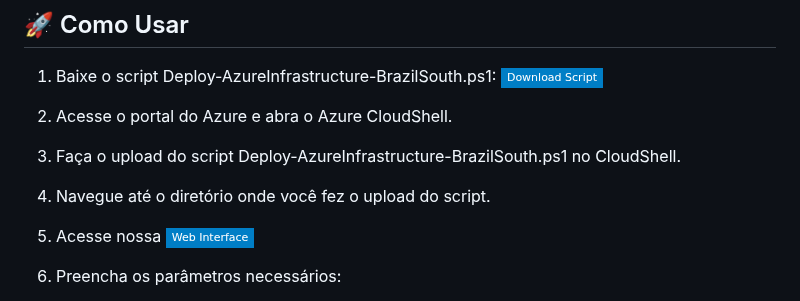
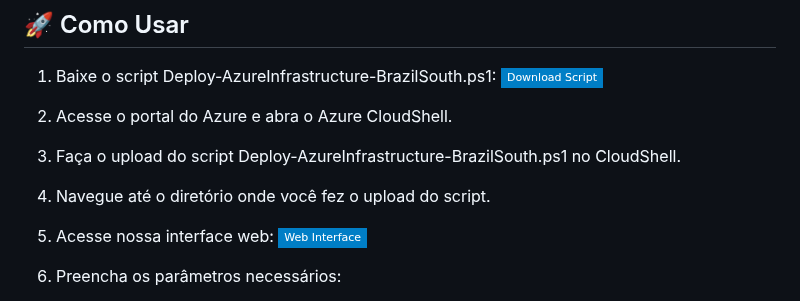
Before and after one commit to mathewsbuzetti/azure-infrastructure-template, a Markdown page: README.md, the part around the change. GitHub-like rendering; badges without logos.

```diff
--- a/README.md
+++ b/README.md
@@ -65,7 +65,7 @@ Este script PowerShell automatiza a implantação de recursos de infraestrutura
 
 4. Navegue até o diretório onde você fez o upload do script.
 
-5. Acesse nossa
+5. Acesse nossa interface web:
    [![Web Interface](https://img.shields.io/badge/Web%20Interface-blue?style=flat-square&logo=microsoftazure)](https://mathewsbuzetti.github.io/deployazure/)
 
 6. Preencha os parâmetros necessários:
```
